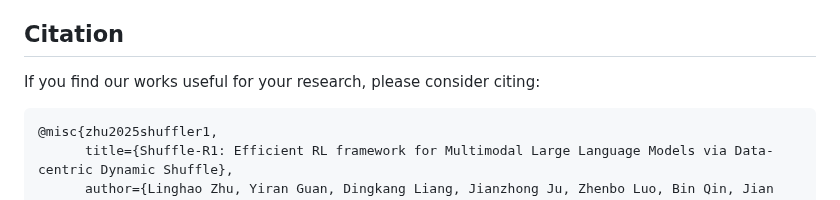
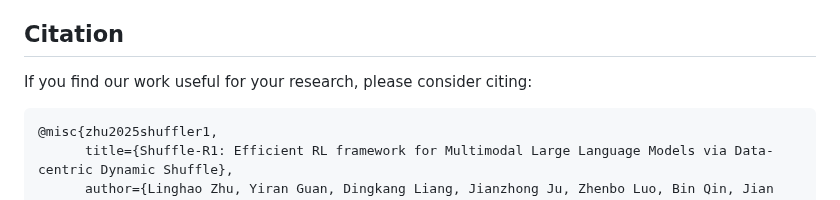
Before and after one commit to XenoZLH/Shuffle-R1, a Markdown page: README.md, the part around the change. GitHub-like rendering.

````diff
--- a/README.md
+++ b/README.md
@@ -66,7 +66,7 @@ Our work benefit from the following open-source projects:
 - [NoisyRollout](https://github.com/NUS-TRAIL/NoisyRollout)
 
 ## Citation
-If you find our works useful for your research, please consider citing:
+If you find our work useful for your research, please consider citing:
 ```
 @misc{zhu2025shuffler1,
       title={Shuffle-R1: Efficient RL framework for Multimodal Large Language Models via Data-centric Dynamic Shuffle},
````
